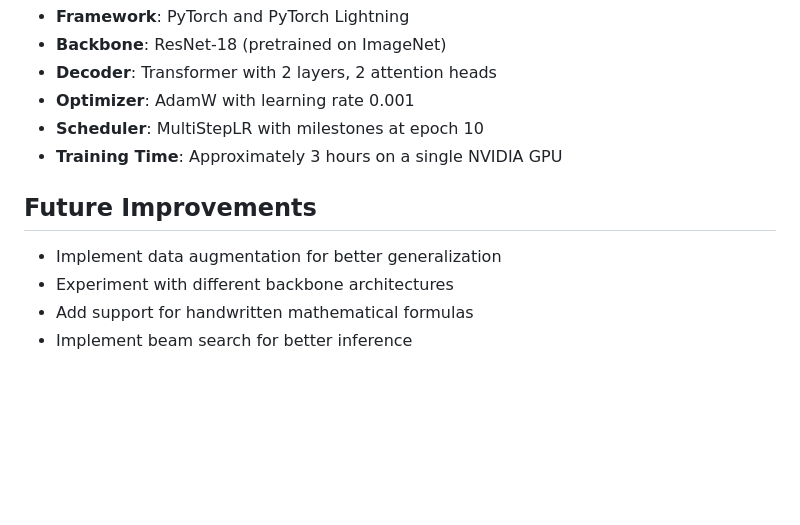
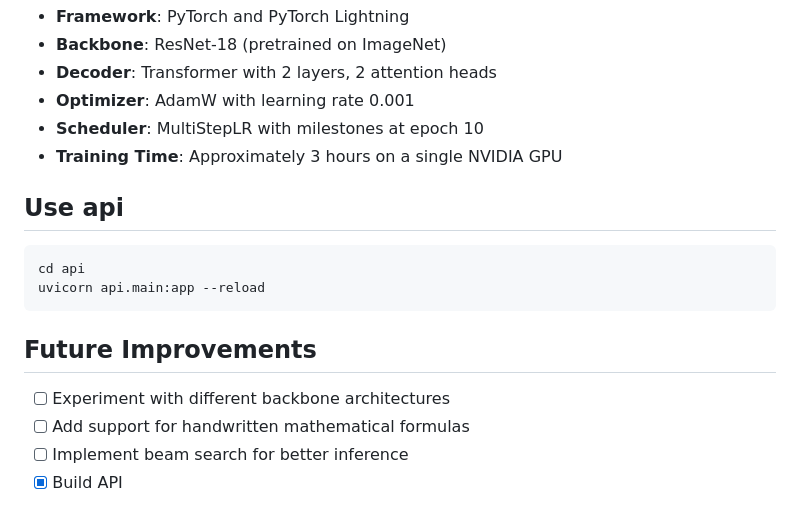
Before and after one commit to quangliz/image-to-latex, a Markdown page: README.md, the part around the change. Drawn GitHub-style; blank space fills up the shorter version.

````diff
--- a/README.md
+++ b/README.md
@@ -88,9 +88,14 @@ This model was trained on the [Im2Latex-100K dataset](https://im2markup.yuntiand
 - **Scheduler**: MultiStepLR with milestones at epoch 10
 - **Training Time**: Approximately 3 hours on a single NVIDIA GPU
 
+## Use api
+```
+cd api
+uvicorn api.main:app --reload
+```
 ## Future Improvements
 
-- Implement data augmentation for better generalization
-- Experiment with different backbone architectures
-- Add support for handwritten mathematical formulas
-- Implement beam search for better inference
+- [ ] Experiment with different backbone architectures
+- [ ] Add support for handwritten mathematical formulas
+- [ ] Implement beam search for better inference
+- [x] Build API
````
